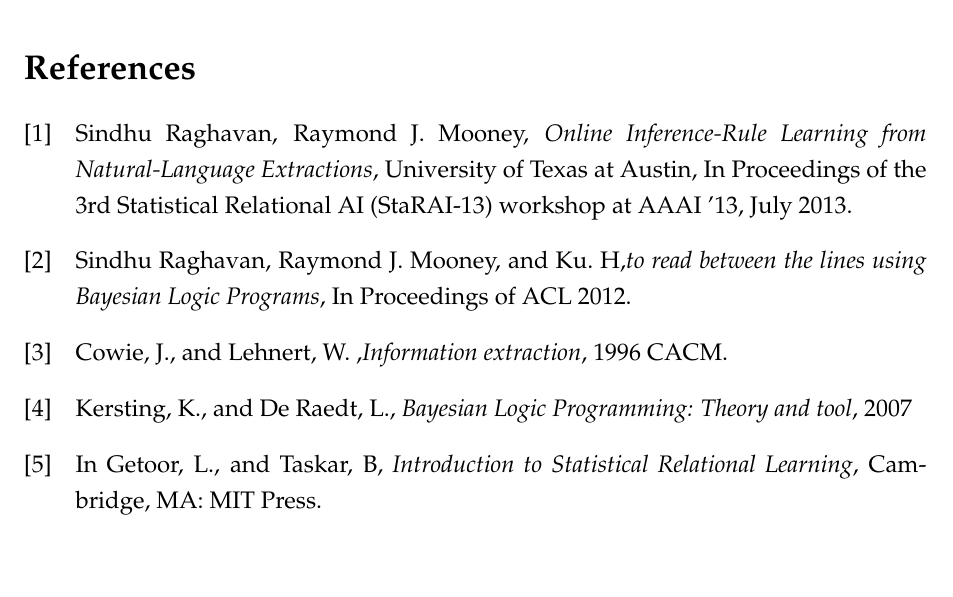
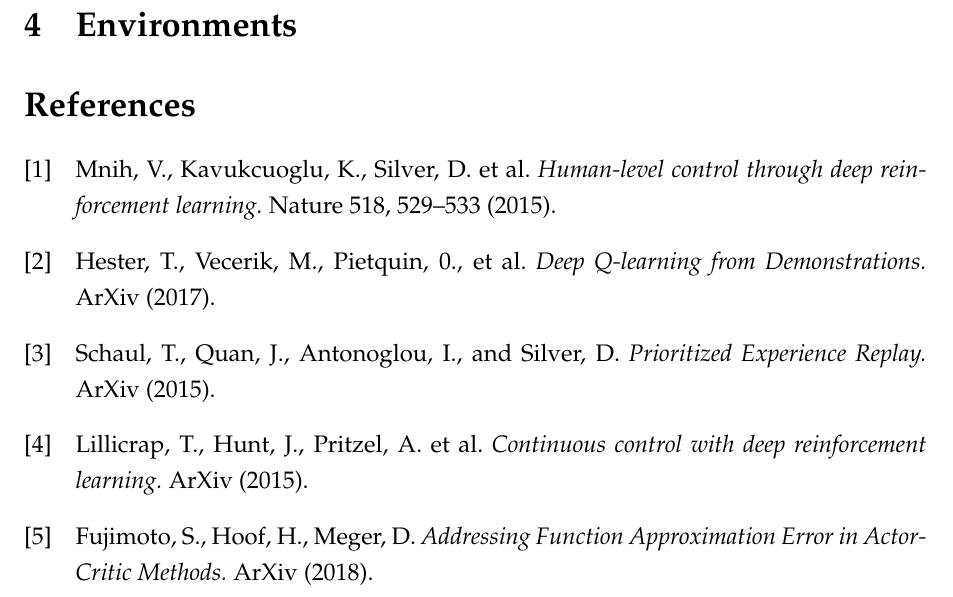
Before and after one commit to nimishsantosh107/FYP-Reports, a LaTeX document (review-0/report.tex): part of page 3 of 3 before the commit and part of page 4 of 4 after it, cut at the place of the change, the shorter picture padded with empty space. Compiled offline with pdfLaTeX.

Commit message:
review-0 LITREVIEW-50%

```diff
--- a/review-0/report.tex
+++ b/review-0/report.tex
@@ -115,25 +127,29 @@ inferring implicit facts using BLPs is shown in Figure~\ref{arch}.
+\section{Environments}
 
 
 \begin{thebibliography}{99}
-  \bibliographystyle{plain}
+\bibliographystyle{plain}
 
-\bibitem[1]{sindhu2013} Sindhu Raghavan, Raymond J. Mooney, {\em
-    Online Inference-Rule Learning from Natural-Language Extractions},
-  University of Texas at Austin, In Proceedings of the 3rd Statistical
-  Relational AI (StaRAI-13) workshop at AAAI '13, July 2013.
+\bibitem[1]{dqn}Mnih, V., Kavukcuoglu, K., Silver, D. et al.
+  {\em Human-level control through deep reinforcement learning.}
+   Nature 518, 529–533 (2015).
 
-\bibitem[2]{sindhu2012}Sindhu Raghavan, Raymond J. Mooney, and
-  Ku. H,{\em to read between the lines using Bayesian Logic Programs},
-  In Proceedings of ACL 2012.
+\bibitem[2]{dqdf}Hester, T., Vecerik, M., Pietquin, 0., et al.
+  {\em Deep Q-learning from Demonstrations.}
+  ArXiv (2017).
 
-\bibitem[3]{cowir1996}Cowie, J., and Lehnert, W. ,{\em Information
-    extraction}, 1996 CACM.
+\bibitem[3]{per}Schaul, T., Quan, J., Antonoglou, I., and Silver, D.
+  {\em Prioritized Experience Replay.}
+  ArXiv (2015).
 
-\bibitem[4]{kersting2007}Kersting, K., and De Raedt, L., {\em Bayesian
-    Logic Programming: Theory and tool}, 2007
+\bibitem[4]{ddpg}Lillicrap, T., Hunt, J., Pritzel, A. et al.
+  {\em Continuous control with deep reinforcement learning.}
+  ArXiv (2015).
 
-\bibitem[5]{5} In Getoor, L., and Taskar, B, {\em Introduction to
-    Statistical Relational Learning}, Cambridge, MA: MIT Press.
+\bibitem[5]{td3}Fujimoto, S., Hoof, H., Meger, D.
+  {\em Addressing Function Approximation Error in Actor-Critic Methods.}
+  ArXiv (2018).
+
 \end{thebibliography}
 
 
```
Also changed, not shown: review-0/report.pdf, review-0/report.tex (50 more changed lines).
